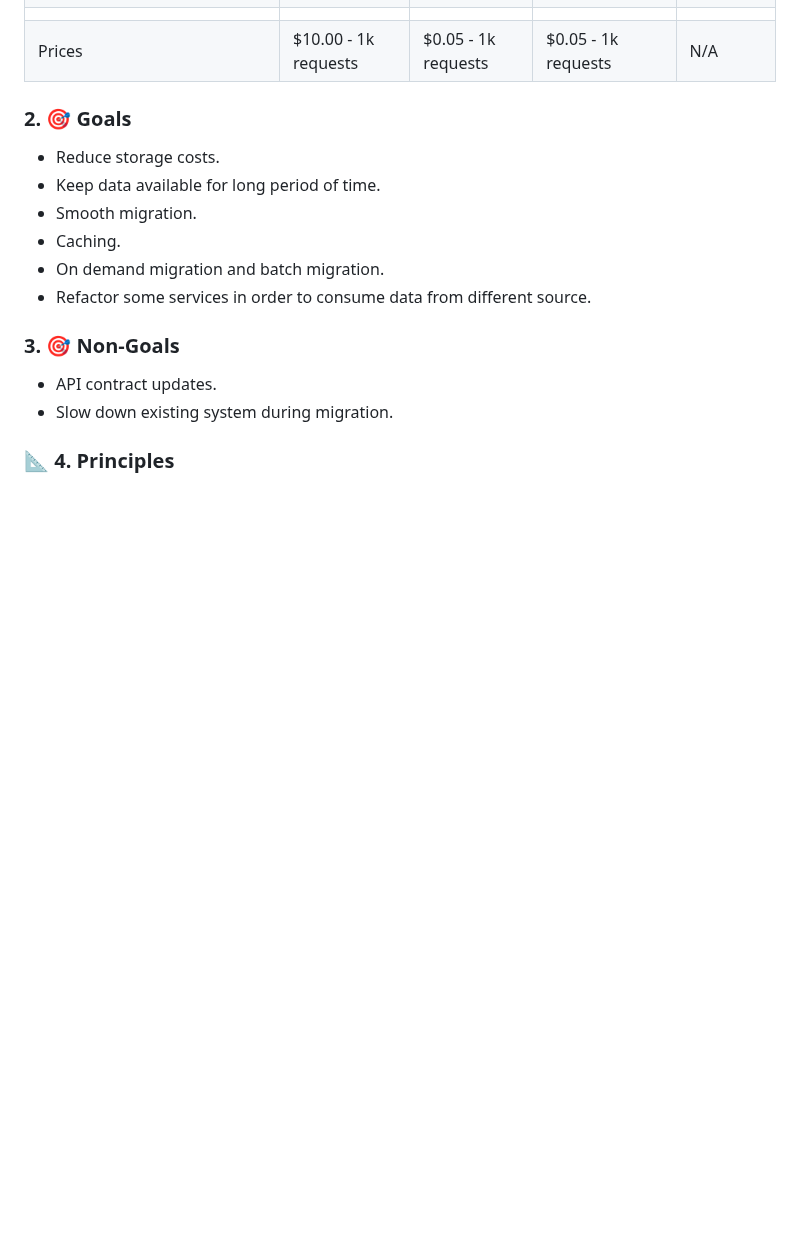
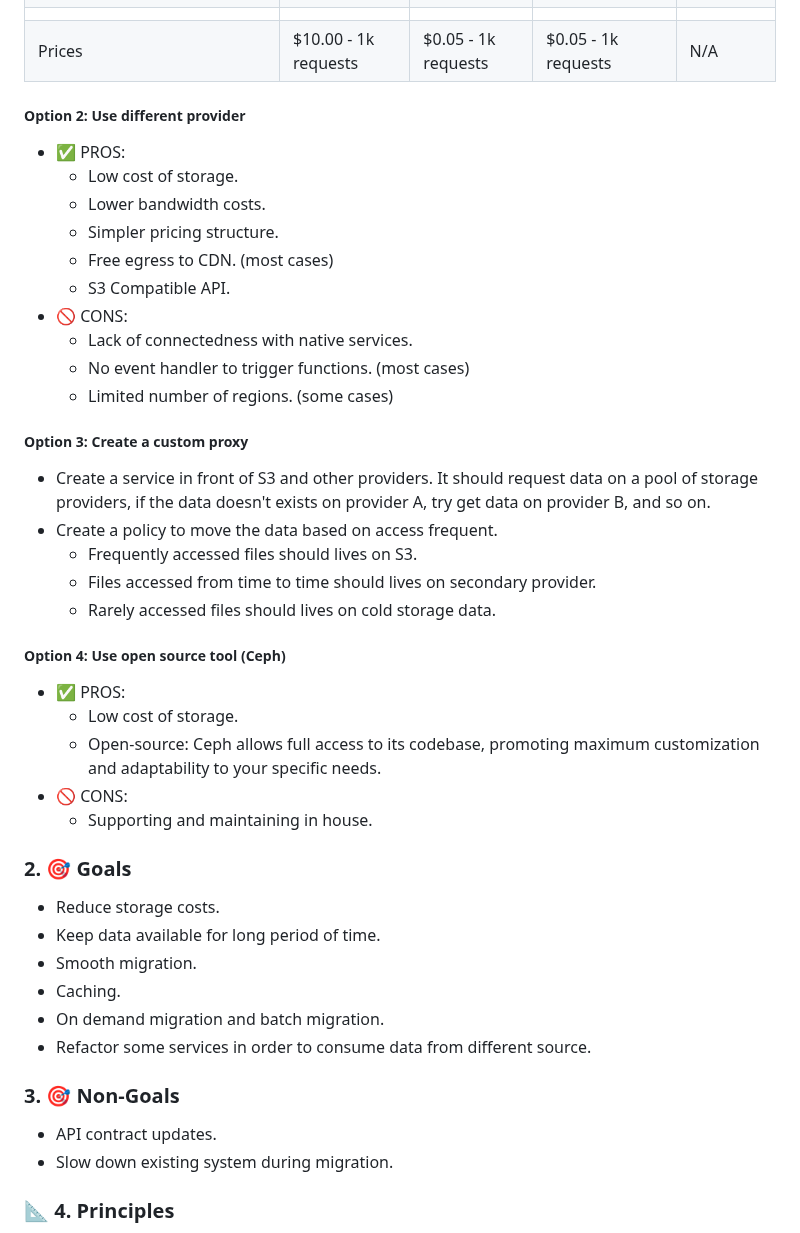
Before and after one commit to codegik/pocs, a Markdown page: architecture/storage-migration/architecture.md, the part around the change. GitHub-like rendering; blank space fills up the shorter version.

Commit message:
adding architecture challenge

```diff
--- a/architecture/storage-migration/architecture.md
+++ b/architecture/storage-migration/architecture.md
@@ -27,6 +27,35 @@ It should be a smooth migration.
 | S3 Glacier Deep Archive or S3 Intelligent-Tiering Deep Archive Access  | Not available        | 9-12 hours          | Within 12 hours          | Within 48 hours |
 |                                                                        |                      |                     |                          |                 |
 | Prices                                                                 | $10.00 - 1k requests | $0.05 - 1k requests | $0.05 - 1k requests      | N/A             |
+
+
+##### Option 2: Use different provider
+- ✅ PROS:
+    - Low cost of storage.
+    - Lower bandwidth costs.
+    - Simpler pricing structure.
+    - Free egress to CDN. (most cases)
+    - S3 Compatible API.
+- 🚫 CONS:
+    - Lack of connectedness with native services.
+    - No event handler to trigger functions. (most cases)
+    - Limited number of regions. (some cases)
+
+
+##### Option 3: Create a custom proxy
+- Create a service in front of S3 and other providers. It should request data on a pool of storage providers, if the data doesn't exists on provider A, try get data on provider B, and so on.
+- Create a policy to move the data based on access frequent.
+    - Frequently accessed files should lives on S3.
+    - Files accessed from time to time should lives on secondary provider.
+    - Rarely accessed files should lives on cold storage data.
+
+
+##### Option 4: Use open source tool (Ceph)
+- ✅ PROS:
+    - Low cost of storage.
+    - Open-source: Ceph allows full access to its codebase, promoting maximum customization and adaptability to your specific needs.
+- 🚫 CONS:
+    - Supporting and maintaining in house.
 
 
 ### 2. 🎯 Goals
```
